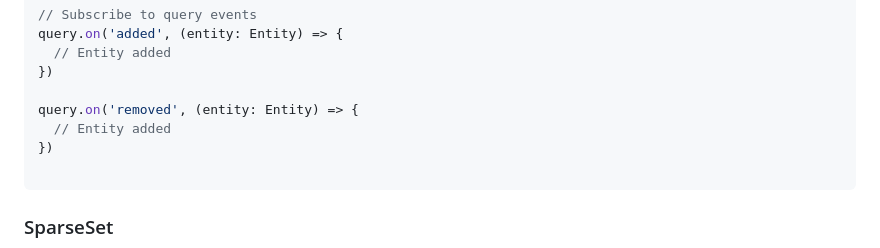
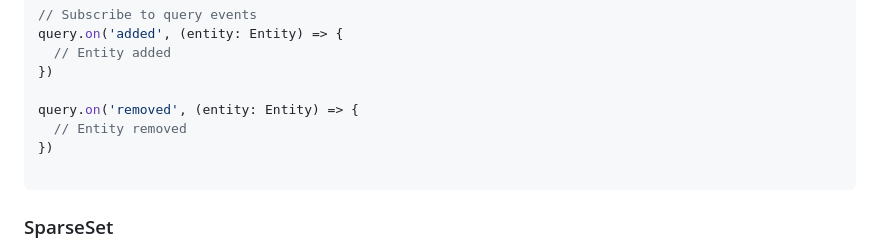
Before and after one commit to cammyb1/jael, a Markdown page: README.md, the part around the change. Rendered like a GitHub page.

Commit message:
chore: update readme

````diff
--- a/README.md
+++ b/README.md
@@ -286,7 +286,7 @@ query.on('added', (entity: Entity) => {
 })
 
 query.on('removed', (entity: Entity) => {
-  // Entity added
+  // Entity removed
 })
 
 ```
````
